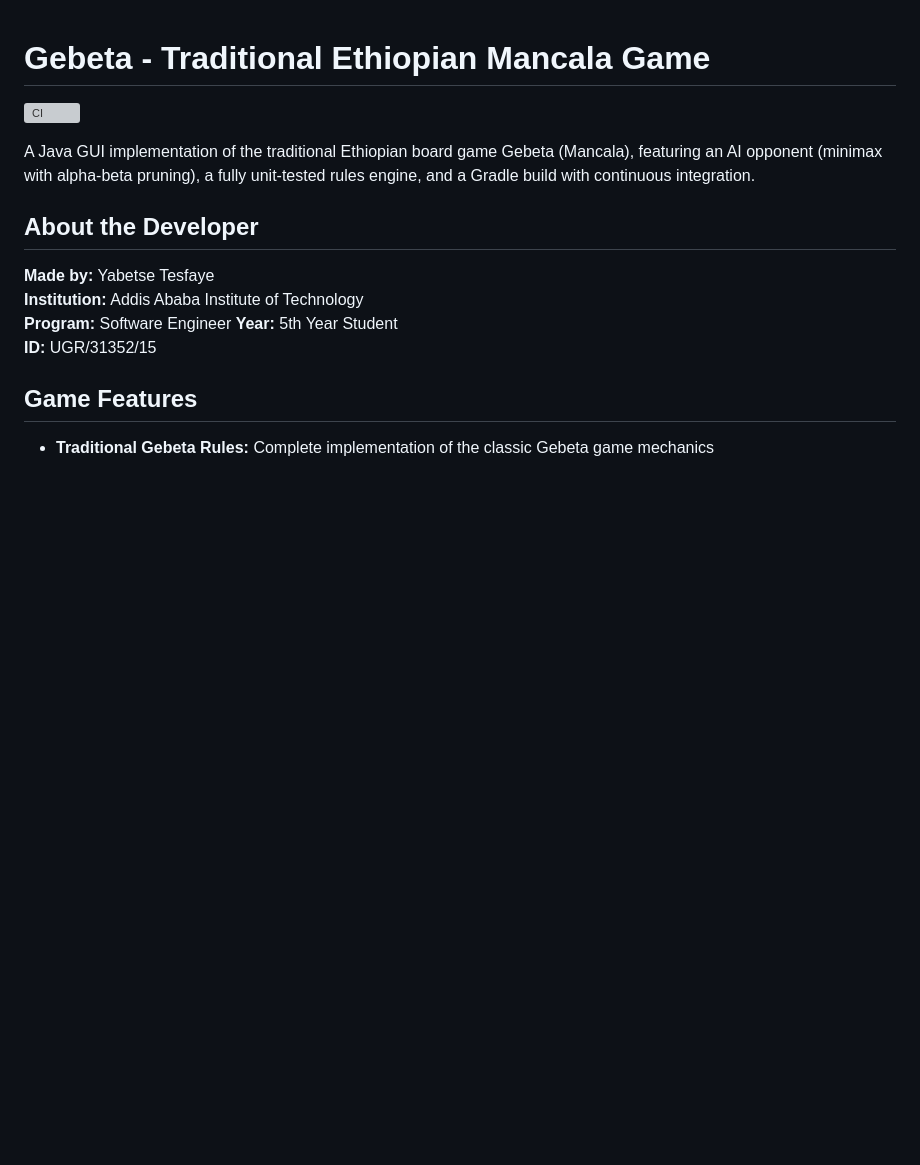
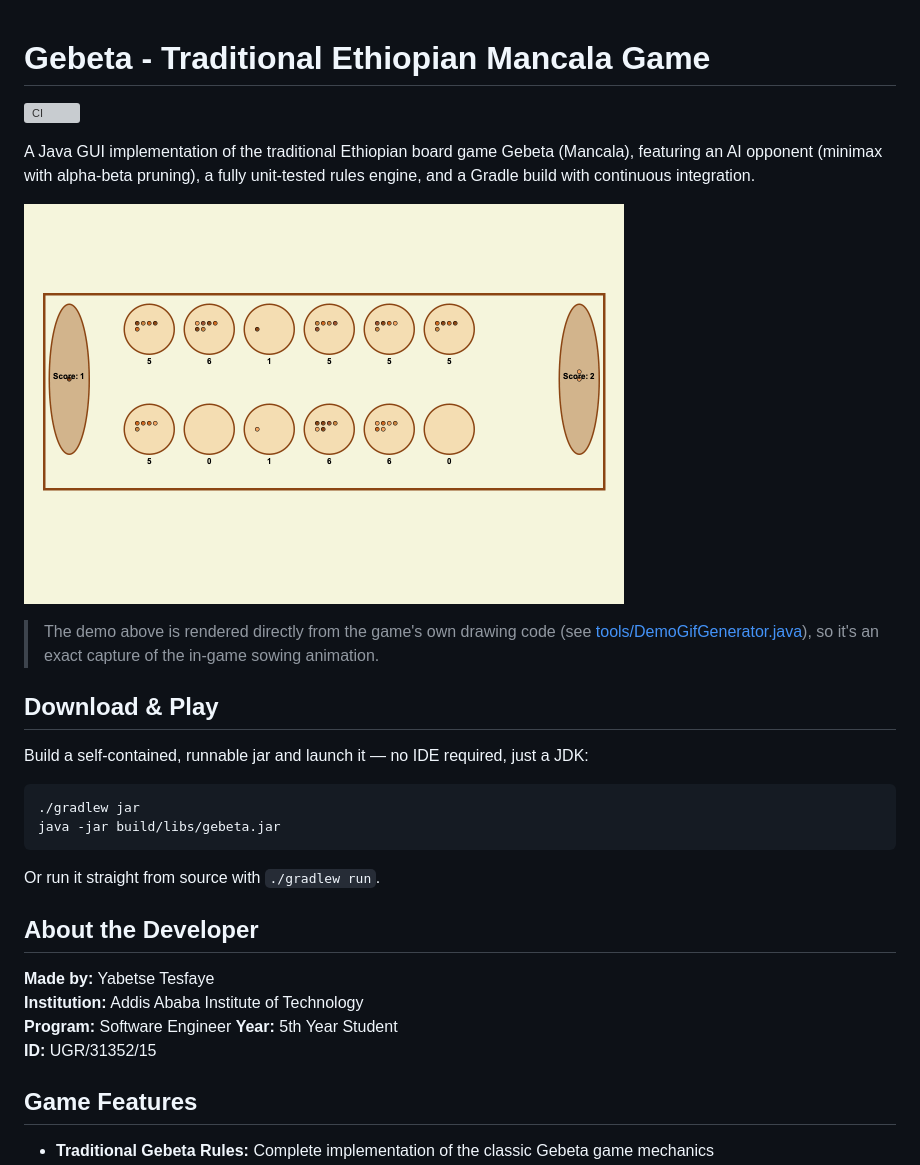
Before and after one commit to yabtesfu/Gebeta-Game, a Markdown page: README.md, the part around the change. Drawn GitHub-style; pictures changed too: docs/demo.gif (added); blank space fills up the shorter version; grey boxes are pictures that could not be loaded.

````diff
--- a/README.md
+++ b/README.md
@@ -3,6 +3,23 @@
 [![CI](https://github.com/yabtesfu/Gebeta-Game/actions/workflows/ci.yml/badge.svg)](https://github.com/yabtesfu/Gebeta-Game/actions/workflows/ci.yml)
 
 A Java GUI implementation of the traditional Ethiopian board game Gebeta (Mancala), featuring an AI opponent (minimax with alpha-beta pruning), a fully unit-tested rules engine, and a Gradle build with continuous integration.
+
+![Gameplay demo — animated stone sowing](docs/demo.gif)
+
+> The demo above is rendered directly from the game's own drawing code (see
+> [tools/DemoGifGenerator.java](tools/DemoGifGenerator.java)), so it's an exact
+> capture of the in-game sowing animation.
+
+## Download & Play
+
+Build a self-contained, runnable jar and launch it — no IDE required, just a JDK:
+
+```bash
+./gradlew jar
+java -jar build/libs/gebeta.jar
+```
+
+Or run it straight from source with `./gradlew run`.
 
 ## About the Developer
 
````
Also changed, not shown: 2 other files.
